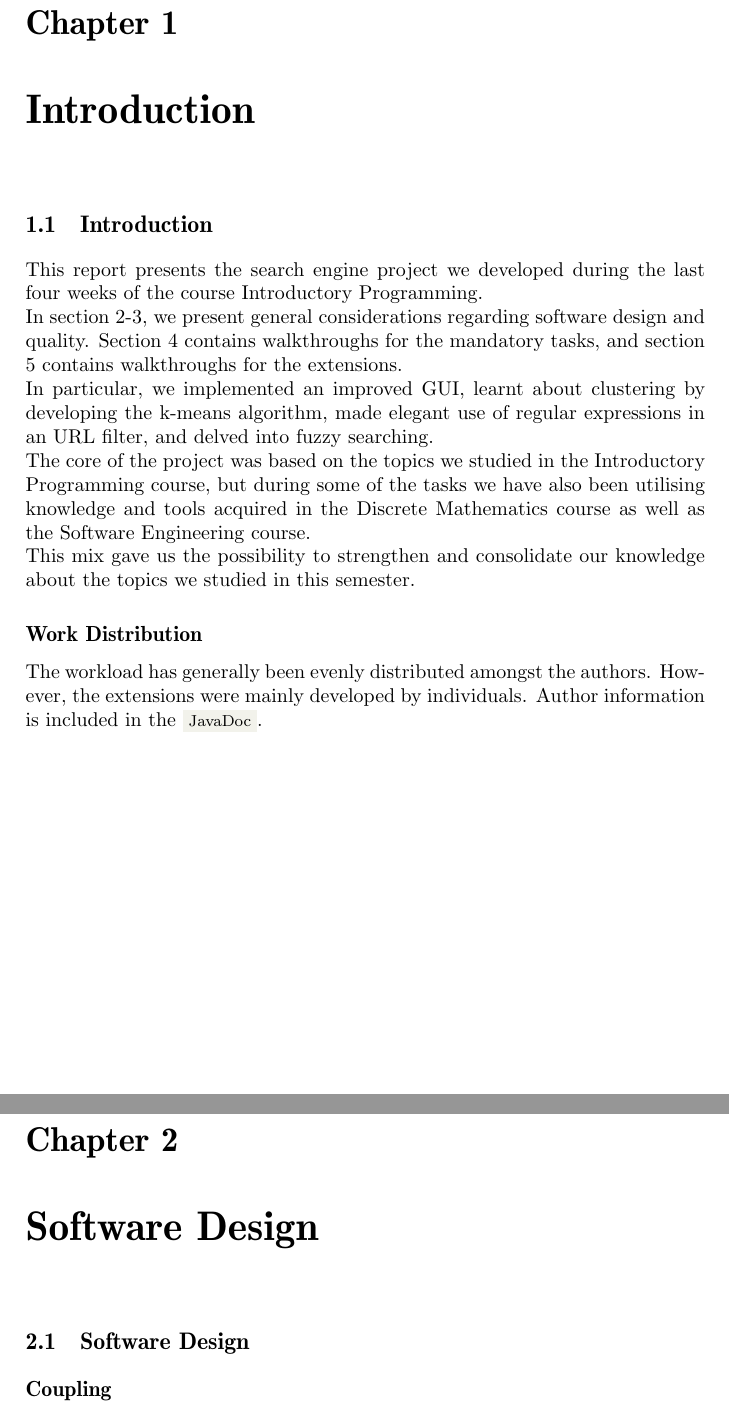
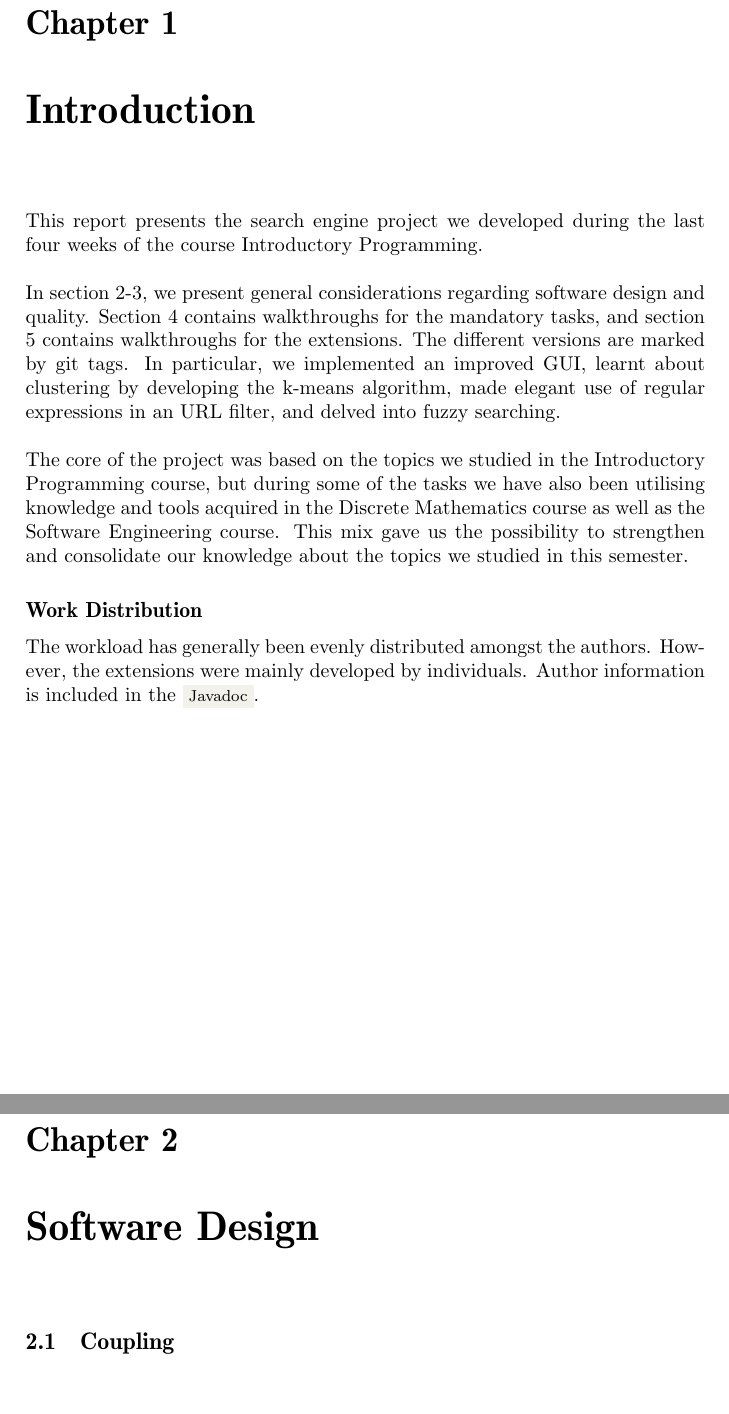
Before and after one commit to ocinemod87/SearchEngine, a LaTeX thesis (project-report/main.tex, which reads project-report/introduction.tex, project-report/software-design.tex): two parts of pages 3 and 4 of 25, joined at a grey line, cut so that both start at the same text, the shorter picture padded with empty space. Compiled offline with pdfLaTeX.

```diff
--- a/project-report/introduction.tex
+++ b/project-report/introduction.tex
@@ -1,12 +1,11 @@
-\section{Introduction}
 This report presents the search engine project we developed during the last four weeks of the course Introductory Programming.
 \\
-In section 2-3, we present general considerations regarding software design and quality. Section 4 contains walkthroughs for the mandatory tasks, and section 5 contains walkthroughs for the extensions.
 \\
+In section 2-3, we present general considerations regarding software design and quality. Section 4 contains walkthroughs for the mandatory tasks, and section 5 contains walkthroughs for the extensions. The different versions are marked by git tags.
 In particular, we implemented an improved GUI, learnt about clustering by developing the k-means algorithm, made elegant use of regular expressions in an URL filter, and delved into fuzzy searching.
 \\
+\\
 The core of the project was based on the topics we studied in the Introductory Programming course, but during some of the tasks we have also been utilising  knowledge and tools acquired in the Discrete Mathematics course as well as the Software Engineering course.
-\\
 This mix gave us the possibility to strengthen and consolidate our knowledge about the topics we studied in this semester.
 \subsection{Work Distribution}
-The workload has generally been evenly distributed amongst the authors. However, the extensions were mainly developed by individuals. Author information is included in the \code{JavaDoc}.
+The workload has generally been evenly distributed amongst the authors. However, the extensions were mainly developed by individuals. Author information is included in the \code{Javadoc}.
--- a/project-report/software-design.tex
+++ b/project-report/software-design.tex
@@ -1,6 +1,4 @@
-\section{Software Design}
-
-\subsection{Coupling}
+\section{Coupling}
 When writing a program one should aim for low (or loose) coupling between classes. Low coupling means that classes are largely independent and communicate via a small well-defined interface \cite[p.259]{BK}. Hence a class should never depend on parts of another class that are not exposed via its interface. The interface of a class corresponds to its public methods and fields.
 \\
 In order to achieve low coupling in our project we have largely followed the structure of the program as it was handed out, since we agreed that it was designed in a reasonable way that enabled low coupling between the classes. Additionally, we followed the teachings of the course, keeping fields private.
```
Also changed, not shown: project-report/quality-assurance.tex (+2 -2 lines), project-report/ranking-algorithms.tex (+1 -1 lines), project-report/software-design.tex (8 more changed lines).
